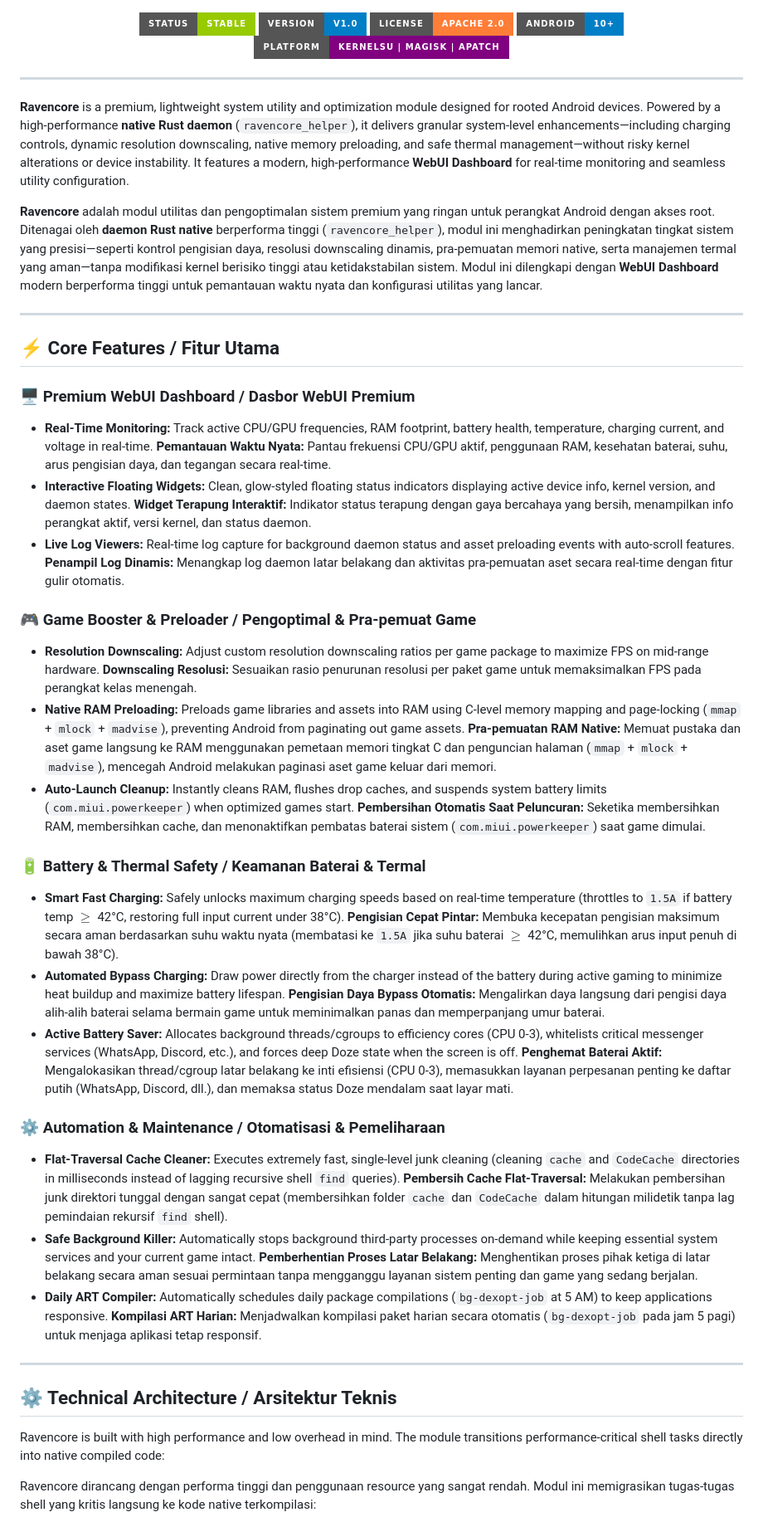
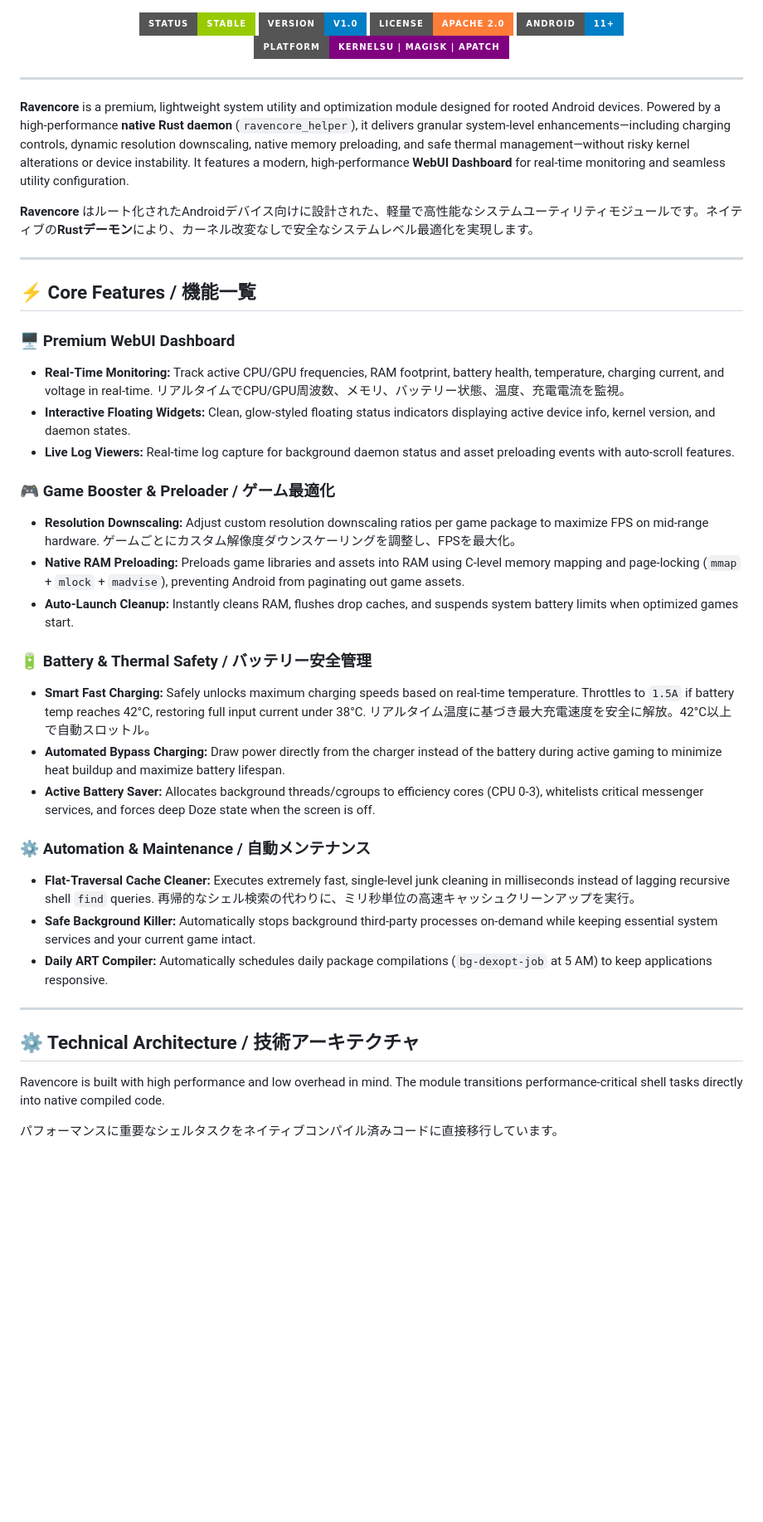
Before and after one commit to xzhrael/Ravencore, a Markdown page: README.md, the part around one of its changes. Shown at 83% size. GitHub-like rendering; badges without logos; blank space fills up the shorter version.

````diff
--- a/README.md
+++ b/README.md
@@ -10,7 +10,7 @@
   </a>
   <img src="https://img.shields.io/badge/Version-v1.0-blue?style=for-the-badge" alt="Version">
   <img src="https://img.shields.io/badge/License-Apache%202.0-orange?style=for-the-badge" alt="License">
-  <img src="https://img.shields.io/badge/Android-10+-blue?style=for-the-badge&logo=android" alt="Android Version">
+  <img src="https://img.shields.io/badge/Android-11+-blue?style=for-the-badge&logo=android" alt="Android Version">
   <img src="https://img.shields.io/badge/Platform-KernelSU%20%7C%20Magisk%20%7C%20APatch-purple?style=for-the-badge" alt="Platform">
 </p>
 
@@ -18,51 +18,43 @@
 
 **Ravencore** is a premium, lightweight system utility and optimization module designed for rooted Android devices. Powered by a high-performance **native Rust daemon** (`ravencore_helper`), it delivers granular system-level enhancements—including charging controls, dynamic resolution downscaling, native memory preloading, and safe thermal management—without risky kernel alterations or device instability. It features a modern, high-performance **WebUI Dashboard** for real-time monitoring and seamless utility configuration.
 
-**Ravencore** adalah modul utilitas dan pengoptimalan sistem premium yang ringan untuk perangkat Android dengan akses root. Ditenagai oleh **daemon Rust native** berperforma tinggi (`ravencore_helper`), modul ini menghadirkan peningkatan tingkat sistem yang presisi—seperti kontrol pengisian daya, resolusi downscaling dinamis, pra-pemuatan memori native, serta manajemen termal yang aman—tanpa modifikasi kernel berisiko tinggi atau ketidakstabilan sistem. Modul ini dilengkapi dengan **WebUI Dashboard** modern berperforma tinggi untuk pemantauan waktu nyata dan konfigurasi utilitas yang lancar.
+**Ravencore** はルート化されたAndroidデバイス向けに設計された、軽量で高性能なシステムユーティリティモジュールです。ネイティブの**Rustデーモン**により、カーネル改変なしで安全なシステムレベル最適化を実現します。
 
 ---
 
-## ⚡ Core Features / Fitur Utama
+## ⚡ Core Features / 機能一覧
 
-### 🖥️ Premium WebUI Dashboard / Dasbor WebUI Premium
+### 🖥️ Premium WebUI Dashboard
 * **Real-Time Monitoring:** Track active CPU/GPU frequencies, RAM footprint, battery health, temperature, charging current, and voltage in real-time.
-  **Pemantauan Waktu Nyata:** Pantau frekuensi CPU/GPU aktif, penggunaan RAM, kesehatan baterai, suhu, arus pengisian daya, dan tegangan secara real-time.
+  リアルタイムでCPU/GPU周波数、メモリ、バッテリー状態、温度、充電電流を監視。
 * **Interactive Floating Widgets:** Clean, glow-styled floating status indicators displaying active device info, kernel version, and daemon states.
-  **Widget Terapung Interaktif:** Indikator status terapung dengan gaya bercahaya yang bersih, menampilkan info perangkat aktif, versi kernel, dan status daemon.
 * **Live Log Viewers:** Real-time log capture for background daemon status and asset preloading events with auto-scroll features.
-  **Penampil Log Dinamis:** Menangkap log daemon latar belakang dan aktivitas pra-pemuatan aset secara real-time dengan fitur gulir otomatis.
 
-### 🎮 Game Booster & Preloader / Pengoptimal & Pra-pemuat Game
+### 🎮 Game Booster & Preloader / ゲーム最適化
 * **Resolution Downscaling:** Adjust custom resolution downscaling ratios per game package to maximize FPS on mid-range hardware.
-  **Downscaling Resolusi:** Sesuaikan rasio penurunan resolusi per paket game untuk memaksimalkan FPS pada perangkat kelas menengah.
+  ゲームごとにカスタム解像度ダウンスケーリングを調整し、FPSを最大化。
 * **Native RAM Preloading:** Preloads game libraries and assets into RAM using C-level memory mapping and page-locking (`mmap` + `mlock` + `madvise`), preventing Android from paginating out game assets.
-  **Pra-pemuatan RAM Native:** Memuat pustaka dan aset game langsung ke RAM menggunakan pemetaan memori tingkat C dan penguncian halaman (`mmap` + `mlock` + `madvise`), mencegah Android melakukan paginasi aset game keluar dari memori.
-* **Auto-Launch Cleanup:** Instantly cleans RAM, flushes drop caches, and suspends system battery limits (`com.miui.powerkeeper`) when optimized games start.
-  **Pembersihan Otomatis Saat Peluncuran:** Seketika membersihkan RAM, membersihkan cache, dan menonaktifkan pembatas baterai sistem (`com.miui.powerkeeper`) saat game dimulai.
+* **Auto-Launch Cleanup:** Instantly cleans RAM, flushes drop caches, and suspends system battery limits when optimized games start.
 
-### 🔋 Battery & Thermal Safety / Keamanan Baterai & Termal
-* **Smart Fast Charging:** Safely unlocks maximum charging speeds based on real-time temperature (throttles to `1.5A` if battery temp $\ge$ 42°C, restoring full input current under 38°C).
-  **Pengisian Cepat Pintar:** Membuka kecepatan pengisian maksimum secara aman berdasarkan suhu waktu nyata (membatasi ke `1.5A` jika suhu baterai $\ge$ 42°C, memulihkan arus input penuh di bawah 38°C).
+### 🔋 Battery & Thermal Safety / バッテリー安全管理
+* **Smart Fast Charging:** Safely unlocks maximum charging speeds based on real-time temperature. Throttles to `1.5A` if battery temp reaches 42°C, restoring full input current under 38°C.
+  リアルタイム温度に基づき最大充電速度を安全に解放。42°C以上で自動スロットル。
 * **Automated Bypass Charging:** Draw power directly from the charger instead of the battery during active gaming to minimize heat buildup and maximize battery lifespan.
-  **Pengisian Daya Bypass Otomatis:** Mengalirkan daya langsung dari pengisi daya alih-alih baterai selama bermain game untuk meminimalkan panas dan memperpanjang umur baterai.
-* **Active Battery Saver:** Allocates background threads/cgroups to efficiency cores (CPU 0-3), whitelists critical messenger services (WhatsApp, Discord, etc.), and forces deep Doze state when the screen is off.
-  **Penghemat Baterai Aktif:** Mengalokasikan thread/cgroup latar belakang ke inti efisiensi (CPU 0-3), memasukkan layanan perpesanan penting ke daftar putih (WhatsApp, Discord, dll.), dan memaksa status Doze mendalam saat layar mati.
+* **Active Battery Saver:** Allocates background threads/cgroups to efficiency cores (CPU 0-3), whitelists critical messenger services, and forces deep Doze state when the screen is off.
 
-### ⚙️ Automation & Maintenance / Otomatisasi & Pemeliharaan
-* **Flat-Traversal Cache Cleaner:** Executes extremely fast, single-level junk cleaning (cleaning `cache` and `CodeCache` directories in milliseconds instead of lagging recursive shell `find` queries).
-  **Pembersih Cache Flat-Traversal:** Melakukan pembersihan junk direktori tunggal dengan sangat cepat (membersihkan folder `cache` dan `CodeCache` dalam hitungan milidetik tanpa lag pemindaian rekursif `find` shell).
+### ⚙️ Automation & Maintenance / 自動メンテナンス
+* **Flat-Traversal Cache Cleaner:** Executes extremely fast, single-level junk cleaning in milliseconds instead of lagging recursive shell `find` queries.
+  再帰的なシェル検索の代わりに、ミリ秒単位の高速キャッシュクリーンアップを実行。
 * **Safe Background Killer:** Automatically stops background third-party processes on-demand while keeping essential system services and your current game intact.
-  **Pemberhentian Proses Latar Belakang:** Menghentikan proses pihak ketiga di latar belakang secara aman sesuai permintaan tanpa mengganggu layanan sistem penting dan game yang sedang berjalan.
 * **Daily ART Compiler:** Automatically schedules daily package compilations (`bg-dexopt-job` at 5 AM) to keep applications responsive.
-  **Kompilasi ART Harian:** Menjadwalkan kompilasi paket harian secara otomatis (`bg-dexopt-job` pada jam 5 pagi) untuk menjaga aplikasi tetap responsif.
 
 ---
 
-## ⚙️ Technical Architecture / Arsitektur Teknis
+## ⚙️ Technical Architecture / 技術アーキテクチャ
 
-Ravencore is built with high performance and low overhead in mind. The module transitions performance-critical shell tasks directly into native compiled code:
+Ravencore is built with high performance and low overhead in mind. The module transitions performance-critical shell tasks directly into native compiled code.
 
-Ravencore dirancang dengan performa tinggi dan penggunaan resource yang sangat rendah. Modul ini memigrasikan tugas-tugas shell yang kritis langsung ke kode native terkompilasi:
+パフォーマンスに重要なシェルタスクをネイティブコンパイル済みコードに直接移行しています。
 
 ```mermaid
 graph TD
````
Also changed, not shown: other parts of README.md (+22 -41 lines).
